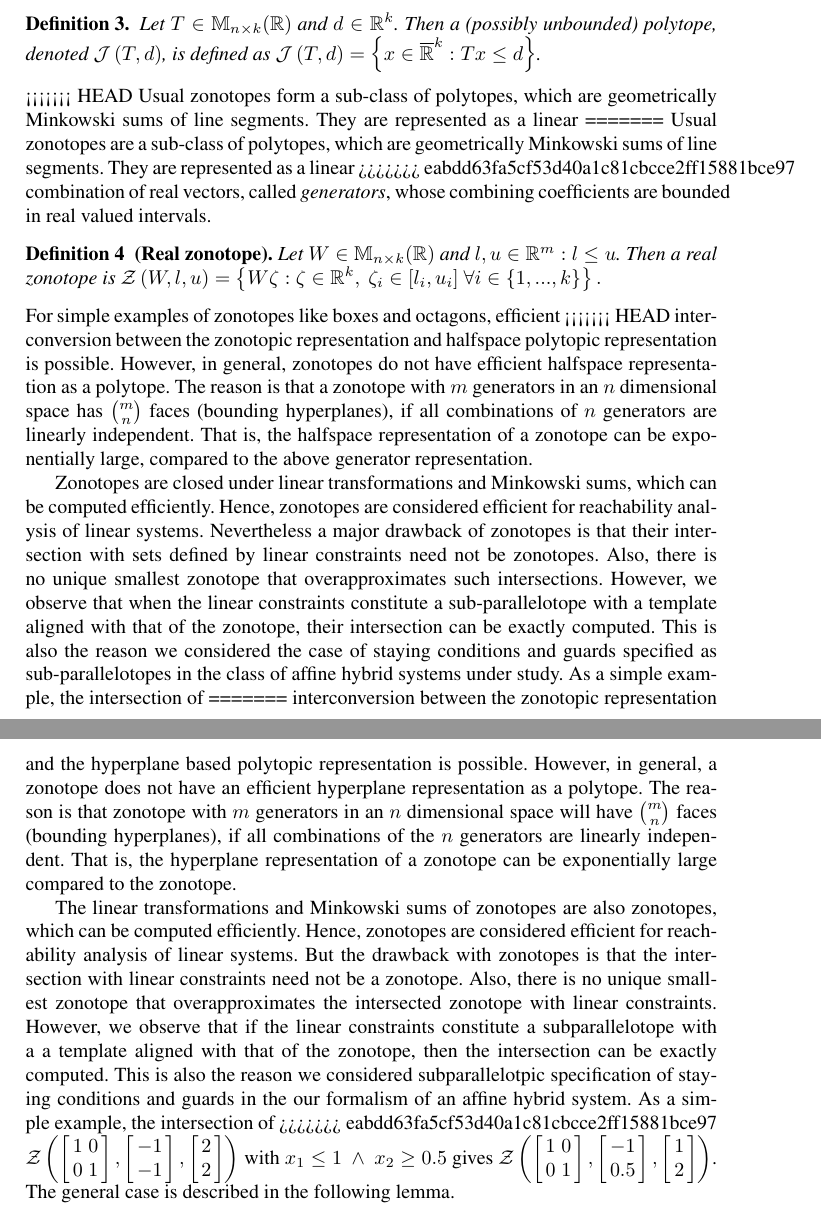
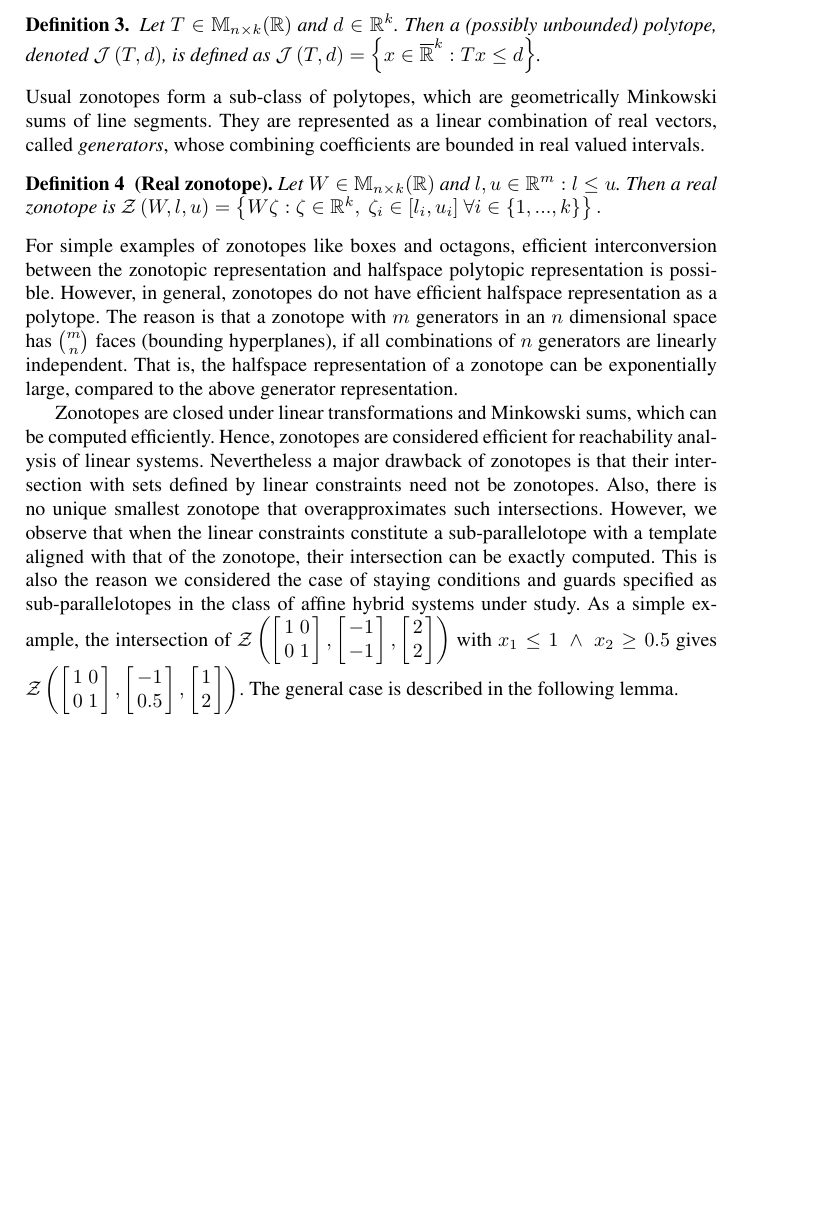
Before and after one commit to asarvind/ComplexZonotope, a LaTeX paper (LinHybridSystem/report/main.tex, which reads LinHybridSystem/report/zonotope.tex): two parts of pages 3 and 4 of 14 before the commit and part of page 3 of 14 after it, the two joined at a grey line, cut so that both start at the same text, the shorter picture padded with empty space. Compiled offline with pdfLaTeX.

Commit message:
resolve zonotope.tex conflicts

```diff
--- a/LinHybridSystem/report/zonotope.tex
+++ b/LinHybridSystem/report/zonotope.tex
@@ -9,13 +9,8 @@ unbounded) polytope, denoted $\polytope{T}{d}$, is defined as
 $\polytope{T}{d} = \lt\{x\in\comprealset^k: Tx\leq d\rt\}$.
 \end{definition}
 %
-<<<<<<< HEAD
 Usual zonotopes form a sub-class of polytopes, which are geometrically
 Minkowski sums of line segments. They are represented as a linear
-=======
-Usual zonotopes are a sub-class of polytopes, which are geometrically
-Minkowski sums of line segments.  They are represented as a linear
->>>>>>> eabdd63fa5cf53d40a1c81cbcce2ff15881bce97
 combination of real vectors, called \emph{generators}, whose combining
 coefficients are bounded in real valued intervals.
 \begin{definition}[Real zonotope]
@@ -27,15 +22,14 @@ $\zon{W}{l}{u} = \lt\{W\zeta: \zeta\in\mb{R}^k,~\zeta_i\in[l_i,u_i]~\forall i\in
 \end{definition}
 %
 For simple examples of zonotopes like boxes and octagons, efficient
-<<<<<<< HEAD
-interconversion between the zonotopic representation and halfspace polytopic representation is possible.
-However, in general,
-zonotopes do not have efficient halfspace representation as a
-polytope.  The reason is that a zonotope with $m$ generators in an $n$
-dimensional space has ${m}\choose{n}$ faces (bounding
-hyperplanes), if all combinations of $n$ generators are linearly
-independent.  That is, the halfspace representation of a zonotope can
-be exponentially large, compared to the above generator representation.
+interconversion between the zonotopic representation and halfspace
+polytopic representation is possible.  However, in general, zonotopes
+do not have efficient halfspace representation as a polytope.  The
+reason is that a zonotope with $m$ generators in an $n$ dimensional
+space has ${m}\choose{n}$ faces (bounding hyperplanes), if all
+combinations of $n$ generators are linearly independent.  That is, the
+halfspace representation of a zonotope can be exponentially large,
+compared to the above generator representation.
 
 Zonotopes are closed under linear transformations and Minkowski sums, which can be computed efficiently.  Hence, zonotopes are
 considered efficient for reachability analysis of linear systems.  Nevertheless
@@ -46,29 +40,6 @@ constitute a sub-parallelotope with a template aligned with that of
 the zonotope, their intersection can be exactly computed.  This is
 also the reason we considered the case of staying conditions and guards specified as sub-parallelotopes
 in the class of affine hybrid systems under study.  As a simple example, the intersection of
-=======
-interconversion between the zonotopic representation and the
-hyperplane based polytopic representation is possible.  However, in
-general, a zonotope does not have an efficient hyperplane
-representation as a polytope.  The reason is that zonotope with $m$
-generators in an $n$ dimensional space will have ${m}\choose{n}$ faces
-(bounding hyperplanes), if all combinations of the $n$ generators are
-linearly independent.  That is, the hyperplane representation of a
-zonotope can be exponentially large compared to the zonotope.
-
-The linear transformations and Minkowski sums of zonotopes are also
-zonotopes, which can be computed efficiently.  Hence, zonotopes are
-considered efficient for reachability analysis of linear systems.  But
-the drawback with zonotopes is that the intersection with linear
-constraints need not be a zonotope.  Also, there is no unique smallest
-zonotope that overapproximates the intersected zonotope with linear
-constraints.  However, we observe that if the linear constraints
-constitute a subparallelotope with a a template aligned with that of
-the zonotope, then the intersection can be exactly computed.  This is
-also the reason we considered subparallelotpic
-specification of staying conditions and guards in the our formalism of
-an affine hybrid system.  As a simple example, the intersection of
->>>>>>> eabdd63fa5cf53d40a1c81cbcce2ff15881bce97
 $\zon{\lt[\begin{array}{l l}1 & 0 \\ 0 &
       1\end{array}\rt]}{\lt[\begin{array}{c}-1\\ -1\end{array}\rt]}{\lt[\begin{array}{c}2\\ 2\end{array}\rt]}$
 with $x_1\leq 1~\wedge~x_2\geq 0.5$ gives $\zon{\lt[\begin{array}{l
```
